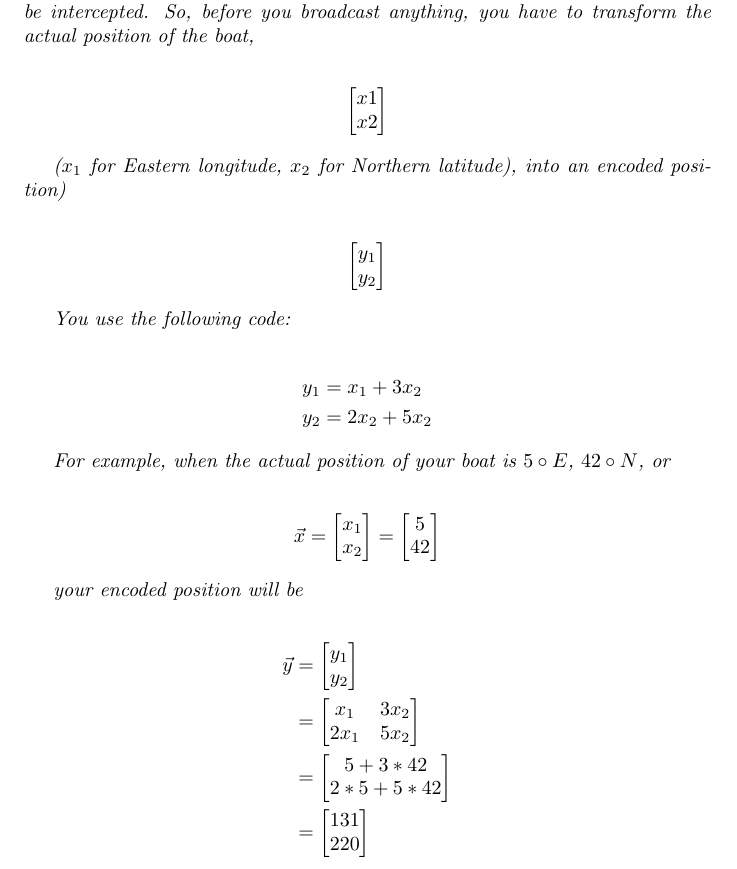
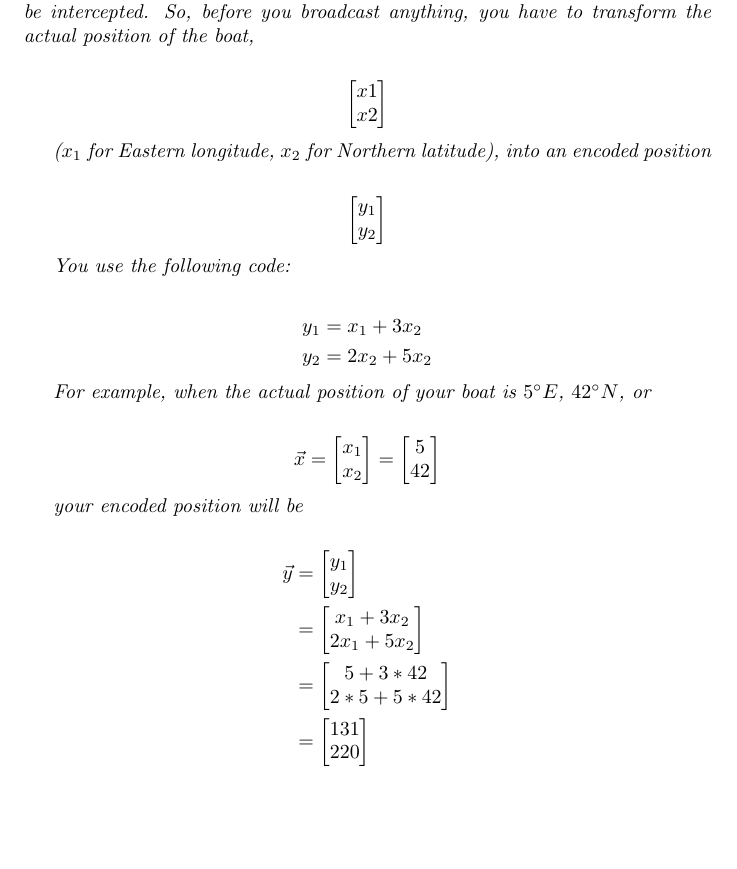
Before and after one commit to ataylor89/LinearAlgebraWithApplications, a LaTeX document (ch2sec1.tex): part of the page, cut so that both start at the same text, the shorter picture padded with empty space. Compiled offline with pdfLaTeX.

Commit message:
Updating ch2sec1.tex

```diff
--- a/ch2sec1.tex
+++ b/ch2sec1.tex
@@ -33,7 +34,7 @@ y_{1} &= x_{1} + 3x_{2} \\
 y_{2} &= 2x_{2} + 5x_{2}
 \end{align*}
 
-For example, when the actual position of your boat is $5 \circ E$, $42 \circ N$, or
+For example, when the actual position of your boat is $5^\circ E$, $42^\circ N$, or
 
 \begin{align*}
 \vec{x} = \begin{bmatrix} x_{1} \\ x_{2} \end{bmatrix} = \begin{bmatrix} 5 \\ 42 \end{bmatrix}
@@ -45,8 +46,8 @@ your encoded position will be
 \vec{y}
 &= \begin{bmatrix} y_{1} \\ y_{2} \end{bmatrix} \\
 &= \begin{bmatrix}
-x_{1} & 3x_{2} \\
-2x_{1} & 5x_{2}
+x_{1} + 3x_{2} \\
+2x_{1} + 5x_{2}
 \end{bmatrix} \\
 &= \begin{bmatrix}
 5 + 3 * 42 \\ 2 * 5 + 5 * 42
```
Also changed, not shown: ch2sec1.pdf (added), ch2sec1.tex (3 more changed lines).
